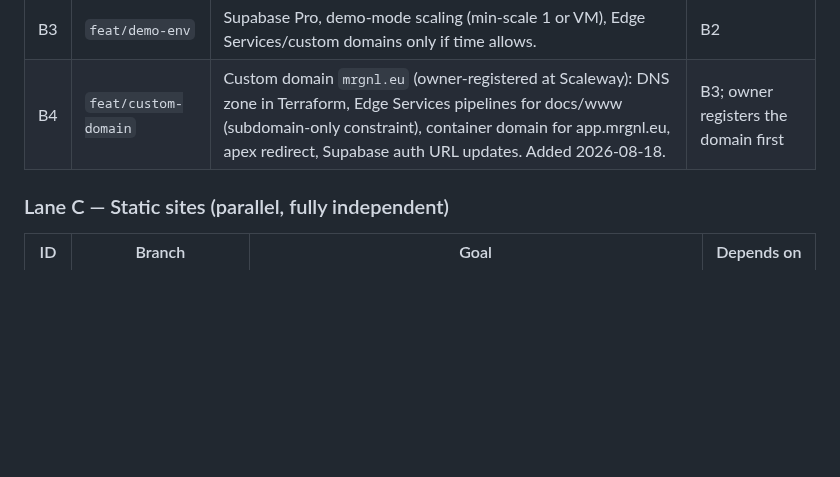
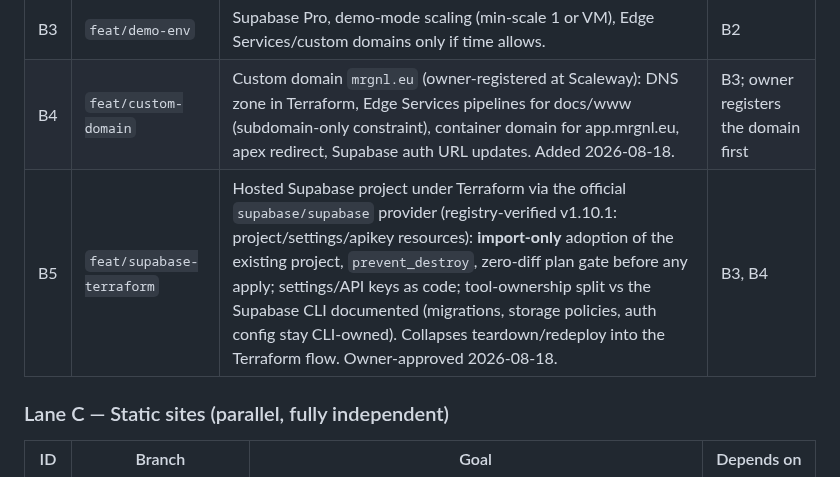
Before and after one commit to DonHeidi/notebooklm-clone, a Markdown page: product/roadmap.md, the part around the change. GitHub-like rendering; blank space fills up the shorter version.

Commit message:
docs(product): add roadmap row B5 — supabase-terraform adopted
Owner approved 2026-08-18. Annotates the foreman handover's open-decision
entry per correct-the-record.

```diff
--- a/product/roadmap.md
+++ b/product/roadmap.md
@@ -61,6 +61,7 @@ lanes need a shared `main`. **Blocks everything.**
 | B2 | `feat/ci-deploy` | CI (lint, test, build), webapp deploy pipeline on the D-7 outcome, Terraform state → S3 backend, bucket deploy for static sites. | B1 |
 | B3 | `feat/demo-env` | Supabase Pro, demo-mode scaling (min-scale 1 or VM), Edge Services/custom domains only if time allows. | B2 |
 | B4 | `feat/custom-domain` | Custom domain `mrgnl.eu` (owner-registered at Scaleway): DNS zone in Terraform, Edge Services pipelines for docs/www (subdomain-only constraint), container domain for app.mrgnl.eu, apex redirect, Supabase auth URL updates. Added 2026-08-18. | B3; owner registers the domain first |
+| B5 | `feat/supabase-terraform` | Hosted Supabase project under Terraform via the official `supabase/supabase` provider (registry-verified v1.10.1: project/settings/apikey resources): **import-only** adoption of the existing project, `prevent_destroy`, zero-diff plan gate before any apply; settings/API keys as code; tool-ownership split vs the Supabase CLI documented (migrations, storage policies, auth config stay CLI-owned). Collapses teardown/redeploy into the Terraform flow. Owner-approved 2026-08-18. | B3, B4 |
 
 ### Lane C — Static sites (parallel, fully independent)
 
```
Also changed, not shown: handovers/2026-08-18-foreman-handover.md (+5 -0 lines).
